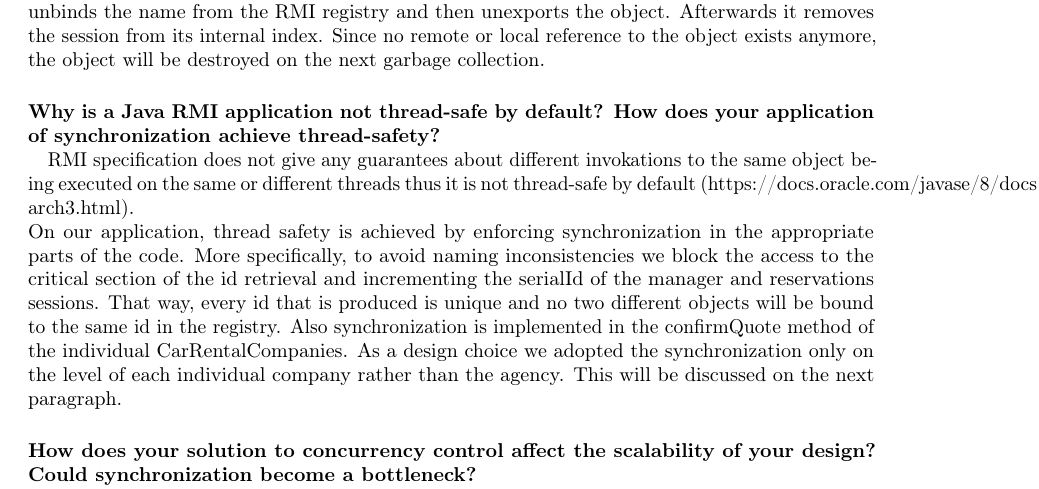
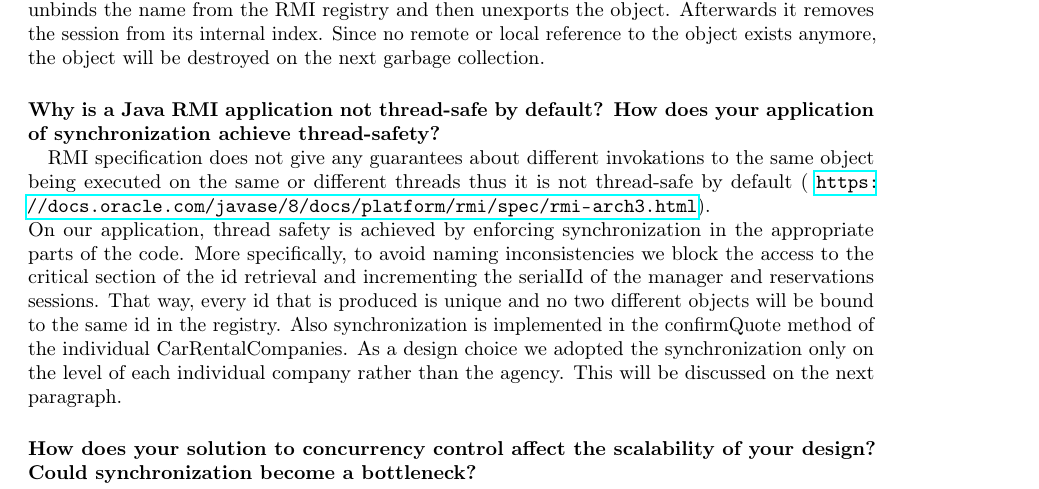
Before and after one commit to konstantinoscs/Distributed-Car-Rental-Agency, a LaTeX document (report.tex): part of page 2 of 5, cut so that both start at the same text. Compiled offline with pdfLaTeX.

Commit message:
url fixed

```diff
--- a/report.tex
+++ b/report.tex
@@ -1,5 +1,6 @@
 \documentclass{ds-report}
 \usepackage{float}
+\usepackage{hyperref}
 
 \assignment{Java RMI} % Set to `Java RMI`, `Java EE` or `Google App Engine`.
 \authorOne{Konstantinos Stefanidis Vozikis} % Name of first team partner.
@@ -57,7 +58,7 @@ hosts execute which classes, if run in a real distributed deployment (not a lab
 
 	\paragraph{Why is a Java RMI application not thread-safe by default? How does your application of synchronization achieve thread-safety?\\}
     RMI specification does not give any guarantees about different invokations to the same object being executed on the same or different threads
-    thus it is not thread-safe by default (https://docs.oracle.com/javase/8/docs/platform/rmi/spec/rmi-arch3.html). \\
+    thus it is not thread-safe by default ( \url{https://docs.oracle.com/javase/8/docs/platform/rmi/spec/rmi-arch3.html}). \\
     On our application, thread safety is achieved by enforcing synchronization in the appropriate parts of the code. More specifically, to avoid
     naming inconsistencies we block the access to the critical section of the id retrieval and incrementing the serialId of the manager and reservations sessions.
     That way, every id that is produced is unique and no two different objects will be bound to the same id in the registry.
```
Also changed, not shown: report.pdf, 3 other files.
